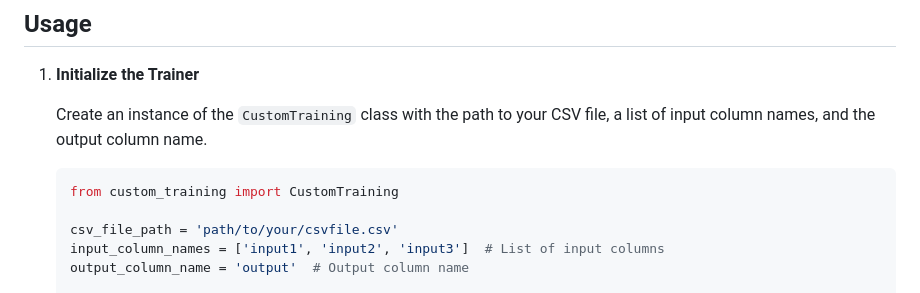
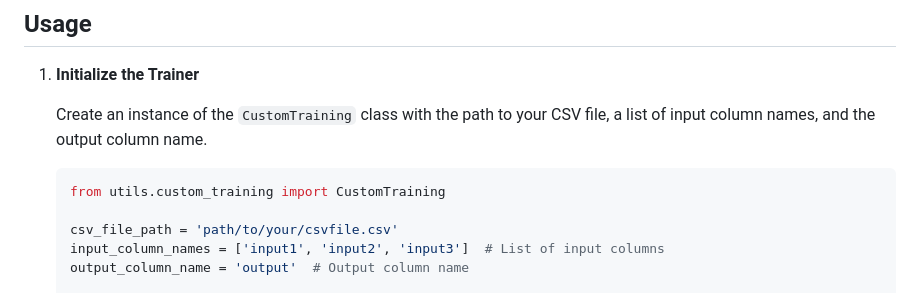
Before and after one commit to Akash-nath29/Custom-Model-Trainer, a Markdown page: README.md, the part around the change. Rendered like a GitHub page.

Commit message:
Minor details update

````diff
--- a/README.md
+++ b/README.md
@@ -26,7 +26,7 @@ pip install pandas scikit-learn matplotlib
    Create an instance of the `CustomTraining` class with the path to your CSV file, a list of input column names, and the output column name.
 
    ```python
-   from custom_training import CustomTraining
+   from utils.custom_training import CustomTraining
 
    csv_file_path = 'path/to/your/csvfile.csv'
    input_column_names = ['input1', 'input2', 'input3']  # List of input columns
````
